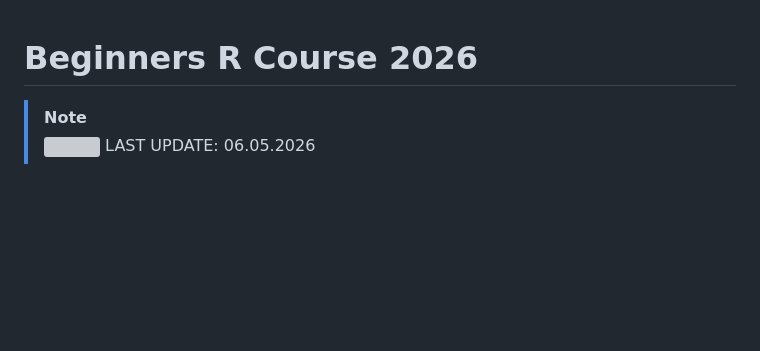
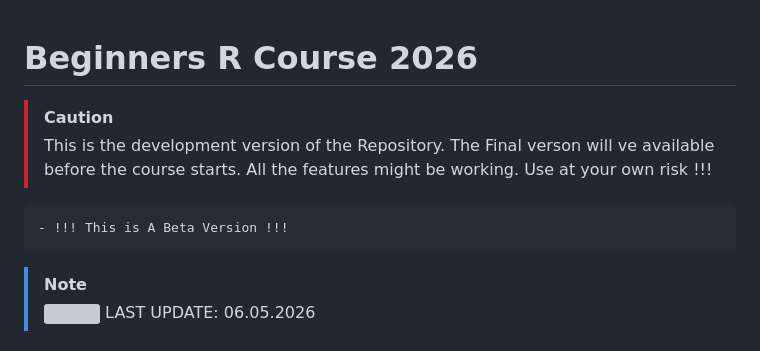
Before and after one commit to CECADBioinformaticsCoreFacility/Beginners_R_Course_2026, a Markdown page: README.md, the part around the change. Drawn GitHub-style; blank space fills up the shorter version; grey boxes are pictures that could not be loaded.

````diff
--- a/README.md
+++ b/README.md
@@ -1,4 +1,12 @@
 # Beginners R Course 2026
+
+> [!CAUTION]
+> This is the development version of the Repository. The Final verson will ve available before the course starts.
+> All the features might be working. Use at your own risk !!!
+
+```diff
+- !!! This is A Beta Version !!!
+```
 
 > [!NOTE]
 >
````
